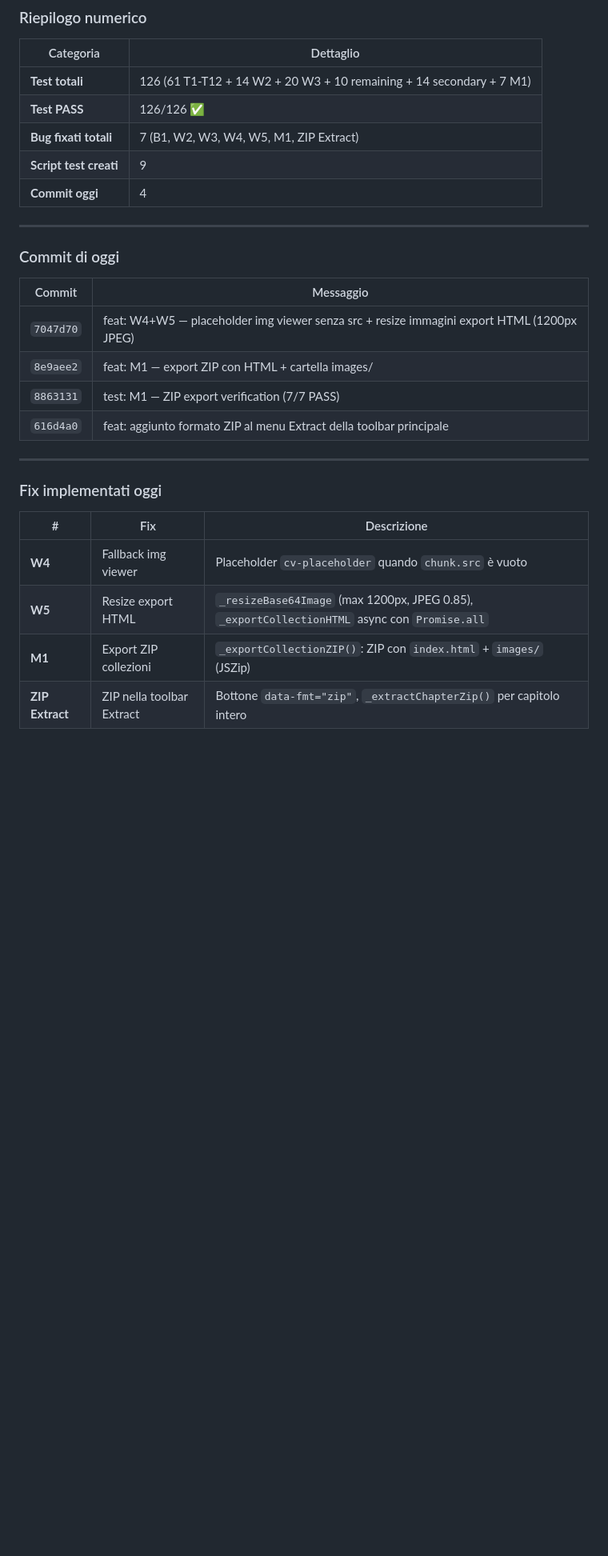
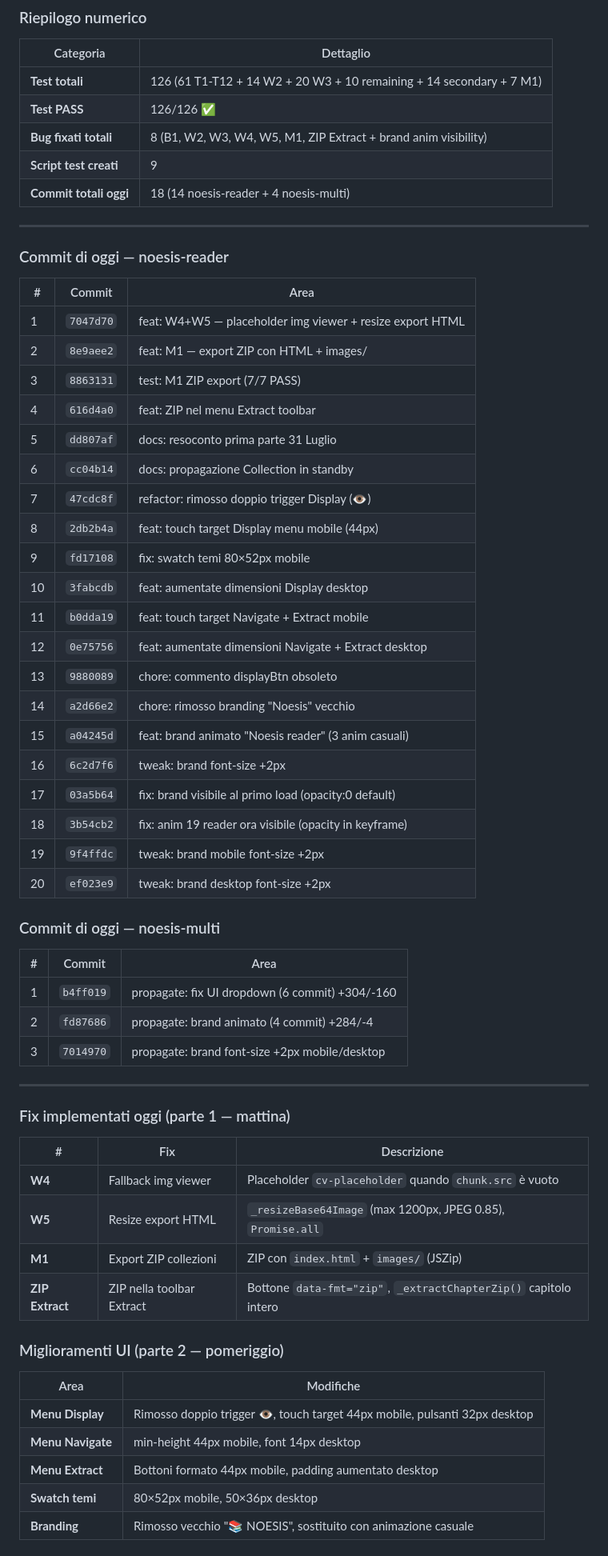
Before and after one commit to vigliafg/noesis-reader, a Markdown page: PLAN.md, the part around one of its changes. Shown at 80% size. Rendered like a GitHub page; blank space fills up the shorter version.

Commit message:
docs: aggiornato PLAN.md — resoconto completo 31 Luglio (20 commit, 2 repo, 3 propagazioni)

```diff
--- a/PLAN.md
+++ b/PLAN.md
@@ -173,28 +173,63 @@ setsid python3 -m http.server 8765 -d . > /dev/null 2>&1 &
 |---|---|
 | **Test totali** | 126 (61 T1-T12 + 14 W2 + 20 W3 + 10 remaining + 14 secondary + 7 M1) |
 | **Test PASS** | 126/126 ✅ |
-| **Bug fixati totali** | 7 (B1, W2, W3, W4, W5, M1, ZIP Extract) |
+| **Bug fixati totali** | 8 (B1, W2, W3, W4, W5, M1, ZIP Extract + brand anim visibility) |
 | **Script test creati** | 9 |
-| **Commit oggi** | 4 |
+| **Commit totali oggi** | 18 (14 noesis-reader + 4 noesis-multi) |
 
 ---
 
-### Commit di oggi
+### Commit di oggi — noesis-reader
 
-| Commit | Messaggio |
-|---|---|
-| `7047d70` | feat: W4+W5 — placeholder img viewer senza src + resize immagini export HTML (1200px JPEG) |
-| `8e9aee2` | feat: M1 — export ZIP con HTML + cartella images/ |
-| `8863131` | test: M1 — ZIP export verification (7/7 PASS) |
-| `616d4a0` | feat: aggiunto formato ZIP al menu Extract della toolbar principale |
+| # | Commit | Area |
+|---|---|---|
+| 1 | `7047d70` | feat: W4+W5 — placeholder img viewer + resize export HTML |
+| 2 | `8e9aee2` | feat: M1 — export ZIP con HTML + images/ |
+| 3 | `8863131` | test: M1 ZIP export (7/7 PASS) |
+| 4 | `616d4a0` | feat: ZIP nel menu Extract toolbar |
+| 5 | `dd807af` | docs: resoconto prima parte 31 Luglio |
+| 6 | `cc04b14` | docs: propagazione Collection in standby |
+| 7 | `47cdc8f` | refactor: rimosso doppio trigger Display (👁) |
+| 8 | `2db2b4a` | feat: touch target Display menu mobile (44px) |
+| 9 | `fd17108` | fix: swatch temi 80×52px mobile |
+| 10 | `3fabcdb` | feat: aumentate dimensioni Display desktop |
+| 11 | `b0dda19` | feat: touch target Navigate + Extract mobile |
+| 12 | `0e75756` | feat: aumentate dimensioni Navigate + Extract desktop |
+| 13 | `9880089` | chore: commento displayBtn obsoleto |
+| 14 | `a2d66e2` | chore: rimosso branding "Noesis" vecchio |
+| 15 | `a04245d` | feat: brand animato "Noesis reader" (3 anim casuali) |
+| 16 | `6c2d7f6` | tweak: brand font-size +2px |
+| 17 | `03a5b64` | fix: brand visibile al primo load (opacity:0 default) |
+| 18 | `3b54cb2` | fix: anim 19 reader ora visibile (opacity in keyframe) |
+| 19 | `9f4ffdc` | tweak: brand mobile font-size +2px |
+| 20 | `ef023e9` | tweak: brand desktop font-size +2px |
+
+### Commit di oggi — noesis-multi
+
+| # | Commit | Area |
+|---|---|---|
+| 1 | `b4ff019` | propagate: fix UI dropdown (6 commit) +304/-160 |
+| 2 | `fd87686` | propagate: brand animato (4 commit) +284/-4 |
+| 3 | `7014970` | propagate: brand font-size +2px mobile/desktop |
 
 ---
 
-### Fix implementati oggi
+### Fix implementati oggi (parte 1 — mattina)
 
 | # | Fix | Descrizione |
 |---|---|---|
 | **W4** | Fallback img viewer | Placeholder `cv-placeholder` quando `chunk.src` è vuoto |
-| **W5** | Resize export HTML | `_resizeBase64Image` (max 1200px, JPEG 0.85), `_exportCollectionHTML` async con `Promise.all` |
-| **M1** | Export ZIP collezioni | `_exportCollectionZIP()`: ZIP con `index.html` + `images/` (JSZip) |
-| **ZIP Extract** | ZIP nella toolbar Extract | Bottone `data-fmt="zip"`, `_extractChapterZip()` per capitolo intero |
+| **W5** | Resize export HTML | `_resizeBase64Image` (max 1200px, JPEG 0.85), `Promise.all` |
+| **M1** | Export ZIP collezioni | ZIP con `index.html` + `images/` (JSZip) |
+| **ZIP Extract** | ZIP nella toolbar Extract | Bottone `data-fmt="zip"`, `_extractChapterZip()` capitolo intero |
+
+### Miglioramenti UI (parte 2 — pomeriggio)
+
+| Area | Modifiche |
+|---|---|
+| **Menu Display** | Rimosso doppio trigger 👁, touch target 44px mobile, pulsanti 32px desktop |
+| **Menu Navigate** | min-height 44px mobile, font 14px desktop |
+| **Menu Extract** | Bottoni formato 44px mobile, padding aumentato desktop |
+| **Swatch temi** | 80×52px mobile, 50×36px desktop |
+| **Branding** | Rimosso vecchio "📚 NOESIS", sostituito con animazione casuale |
+
```
Also changed, not shown: other parts of PLAN.md (+14 -9 lines).
